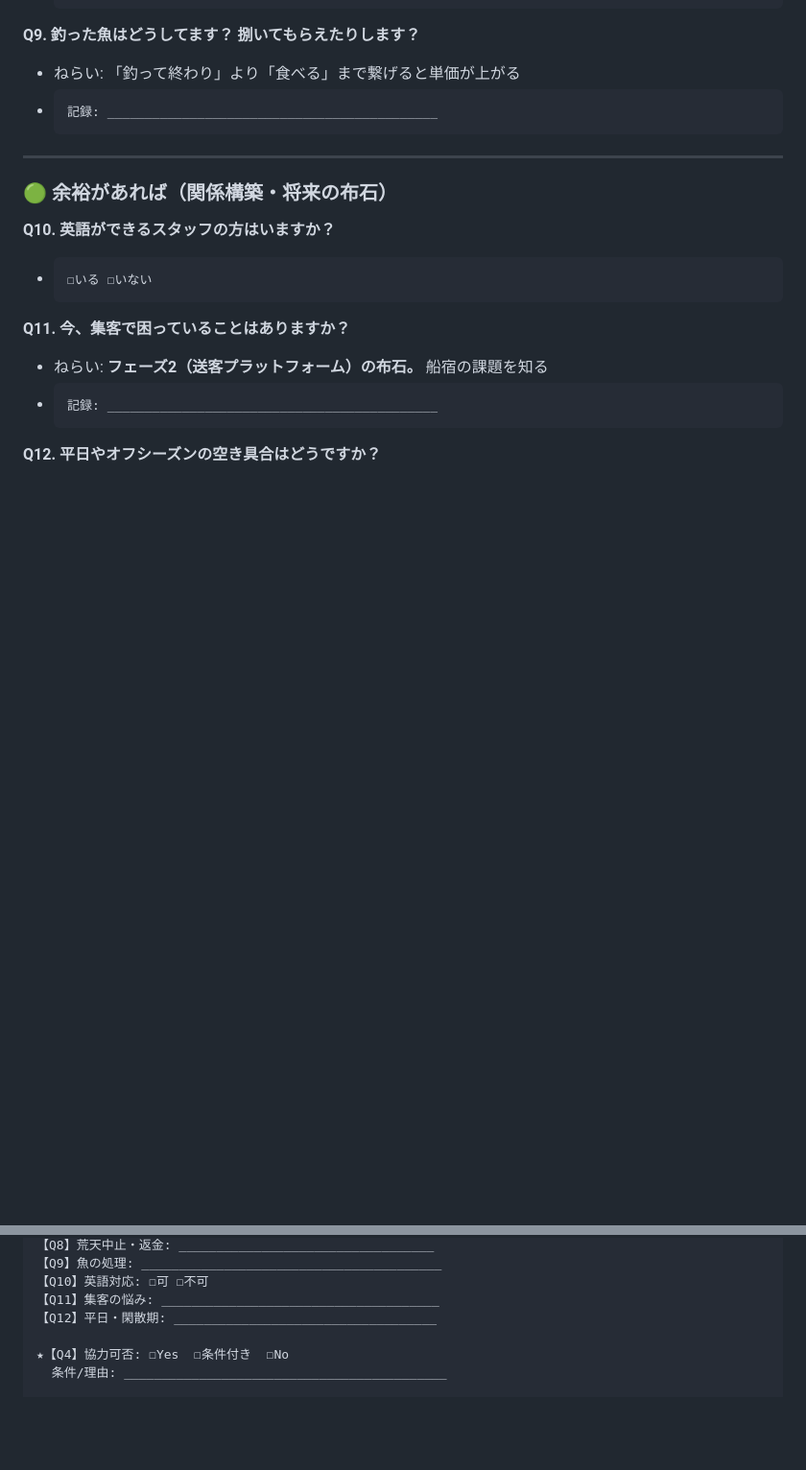
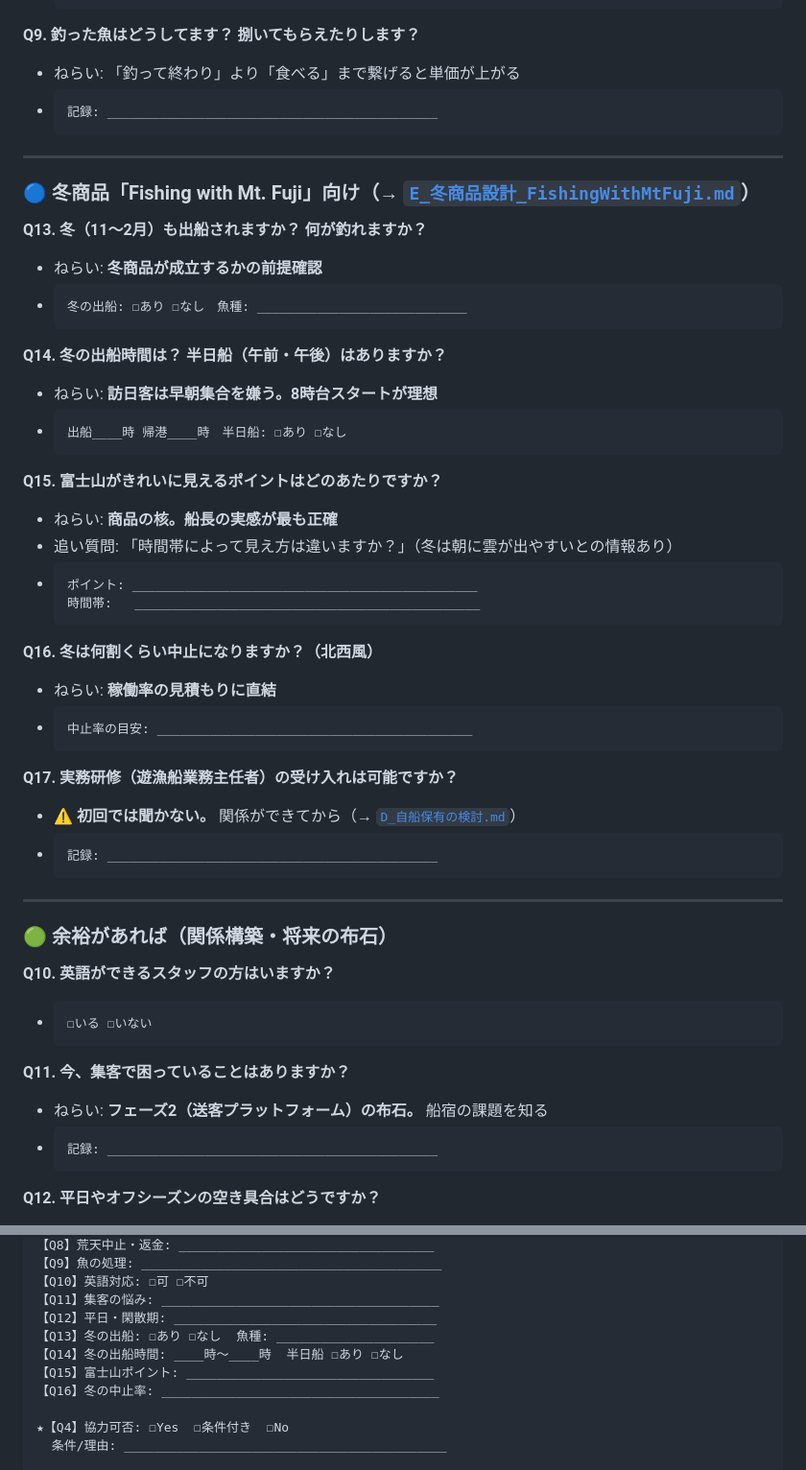
Before and after one commit to pchqk034-sudo/fishing, a Markdown page: business/A_船宿ヒアリング質問票.md, 2 parts joined by grey strips. Shown at 96% size. GitHub-like rendering; blank space fills up the shorter version.

````diff
--- a/business/A_船宿ヒアリング質問票.md
+++ b/business/A_船宿ヒアリング質問票.md
@@ -122,6 +122,42 @@
 
 ---
 
+### 🔵 冬商品「Fishing with Mt. Fuji」向け（→ [`E_冬商品設計_FishingWithMtFuji.md`](./E_冬商品設計_FishingWithMtFuji.md)）
+
+**Q13. 冬（11〜2月）も出船されますか？ 何が釣れますか？**
+- ねらい: **冬商品が成立するかの前提確認**
+- ```
+  冬の出船: ☐あり ☐なし　魚種: ____________________________
+  ```
+
+**Q14. 冬の出船時間は？ 半日船（午前・午後）はありますか？**
+- ねらい: **訪日客は早朝集合を嫌う。8時台スタートが理想**
+- ```
+  出船____時 帰港____時　半日船: ☐あり ☐なし
+  ```
+
+**Q15. 富士山がきれいに見えるポイントはどのあたりですか？**
+- ねらい: **商品の核。船長の実感が最も正確**
+- 追い質問: 「時間帯によって見え方は違いますか？」（冬は朝に雲が出やすいとの情報あり）
+- ```
+  ポイント: ______________________________________________
+  時間帯:   ______________________________________________
+  ```
+
+**Q16. 冬は何割くらい中止になりますか？（北西風）**
+- ねらい: **稼働率の見積もりに直結**
+- ```
+  中止率の目安: __________________________________________
+  ```
+
+**Q17. 実務研修（遊漁船業務主任者）の受け入れは可能ですか？**
+- ⚠️ **初回では聞かない。** 関係ができてから（→ [`D_自船保有の検討.md`](./D_自船保有の検討.md)）
+- ```
+  記録: ____________________________________________
+  ```
+
+---
+
 ### 🟢 余裕があれば（関係構築・将来の布石）
 
 **Q10. 英語ができるスタッフの方はいますか？**
@@ -192,6 +228,10 @@
 【Q10】英語対応: ☐可 ☐不可
 【Q11】集客の悩み: _____________________________________
 【Q12】平日・閑散期: ___________________________________
+【Q13】冬の出船: ☐あり ☐なし  魚種: _____________________
+【Q14】冬の出船時間: ____時〜____時  半日船 ☐あり ☐なし
+【Q15】富士山ポイント: _________________________________
+【Q16】冬の中止率: _____________________________________
 
 ★【Q4】協力可否: ☐Yes  ☐条件付き  ☐No
   条件/理由: ___________________________________________
````
Also changed, not shown: business/E_冬商品設計_FishingWithMtFuji.md (added, +265 -0 lines), business/事業立案ドラフト.md (+3 -1 lines).
